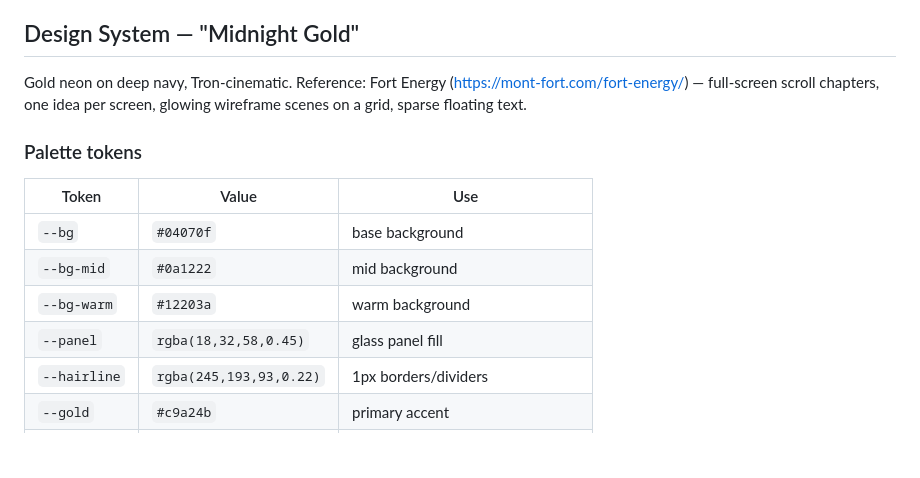
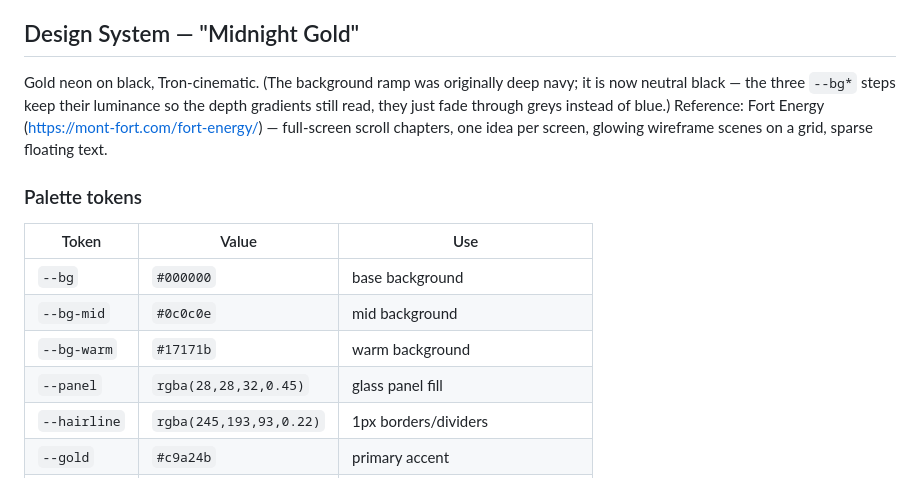
Before and after one commit to jseter28/xos, a Markdown page: CLAUDE.md, the part around the change. GitHub-like rendering; blank space fills up the shorter version.

Commit message:
Update theme docs from navy to black
Sync the two living design docs (project CLAUDE.md and the Midnight Gold spec)
with the shipped black background: palette tables now list the neutral-black
--bg ramp and greyed panel, and "gold neon on deep navy" / "gold-on-navy"
descriptions become black. Kept the "Midnight Gold" name; historical wordmark
plan/spec docs left as-is.

Co-Authored-By: Claude Opus 4.8 (1M context) <noreply@anthropic.com>

```diff
--- a/CLAUDE.md
+++ b/CLAUDE.md
@@ -21,7 +21,10 @@ page's scroll/canvas behavior lives in `js/cinematic.js`.
 
 ## Design System — "Midnight Gold"
 
-Gold neon on deep navy, Tron-cinematic. Reference: Fort Energy
+Gold neon on black, Tron-cinematic. (The background ramp was originally deep
+navy; it is now neutral black — the three `--bg*` steps keep their luminance so
+the depth gradients still read, they just fade through greys instead of blue.)
+Reference: Fort Energy
 (https://mont-fort.com/fort-energy/) — full-screen scroll chapters, one idea
 per screen, glowing wireframe scenes on a grid, sparse floating text.
 
@@ -29,10 +32,10 @@ per screen, glowing wireframe scenes on a grid, sparse floating text.
 
 | Token | Value | Use |
 |---|---|---|
-| `--bg` | `#04070f` | base background |
-| `--bg-mid` | `#0a1222` | mid background |
-| `--bg-warm` | `#12203a` | warm background |
-| `--panel` | `rgba(18,32,58,0.45)` | glass panel fill |
+| `--bg` | `#000000` | base background |
+| `--bg-mid` | `#0c0c0e` | mid background |
+| `--bg-warm` | `#17171b` | warm background |
+| `--panel` | `rgba(28,28,32,0.45)` | glass panel fill |
 | `--hairline` | `rgba(245,193,93,0.22)` | 1px borders/dividers |
 | `--gold` | `#c9a24b` | primary accent |
 | `--hot` | `#f5c15d` | hot gold accent |
```
Also changed, not shown: 1 other file.
